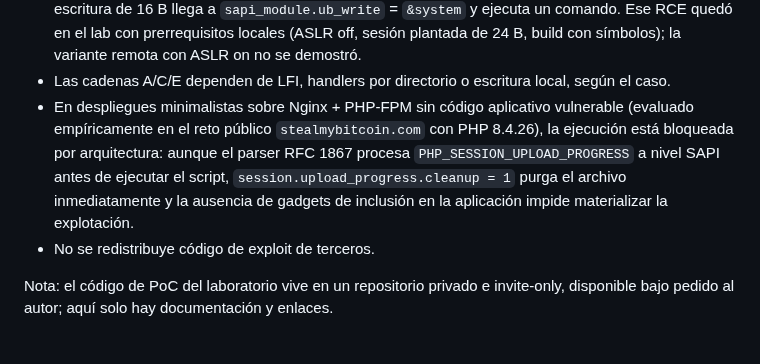
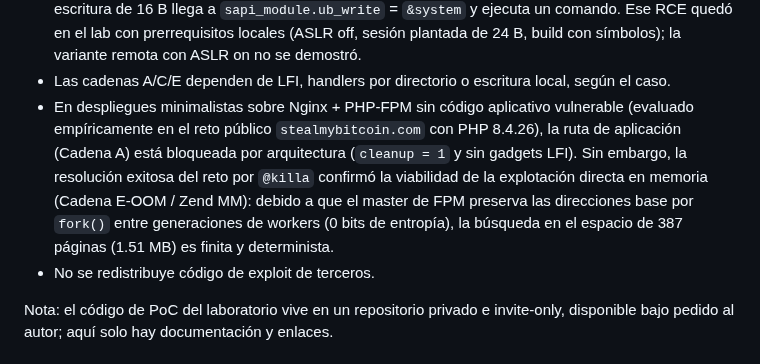
Before and after one commit to JoshRob297/php2shell-research, a Markdown page: RESUMEN.md, the part around the change. Rendered like a GitHub page.

```diff
--- a/RESUMEN.md
+++ b/RESUMEN.md
@@ -107,7 +107,7 @@ de explotación exitosa de las dos CVEs antes de la publicación.
   los hosts.
 - La cadena FPM se reprodujo hasta el UAF (crash 502) y se midió su mecánica por defecto (el allocator recicla el run liberado como página de bin 16 y su linkage codificado sobreescribe `used_slots`): DoS determinista. La retractación previa cubría la lectura del bloque residual, no la variante controlada: con el struct reclamado por el buffer del multipart y el fake `var_dtor_entries`, la escritura de 16 B llega a `sapi_module.ub_write` = `&system` y ejecuta un comando. Ese RCE quedó en el lab con prerrequisitos locales (ASLR off, sesión plantada de 24 B, build con símbolos); la variante remota con ASLR on no se demostró.
 - Las cadenas A/C/E dependen de LFI, handlers por directorio o escritura local, según el caso.
-- En despliegues minimalistas sobre Nginx + PHP-FPM sin código aplicativo vulnerable (evaluado empíricamente en el reto público `stealmybitcoin.com` con PHP 8.4.26), la ejecución está bloqueada por arquitectura: aunque el parser RFC 1867 procesa `PHP_SESSION_UPLOAD_PROGRESS` a nivel SAPI antes de ejecutar el script, `session.upload_progress.cleanup = 1` purga el archivo inmediatamente y la ausencia de gadgets de inclusión en la aplicación impide materializar la explotación.
+- En despliegues minimalistas sobre Nginx + PHP-FPM sin código aplicativo vulnerable (evaluado empíricamente en el reto público `stealmybitcoin.com` con PHP 8.4.26), la ruta de aplicación (Cadena A) está bloqueada por arquitectura (`cleanup = 1` y sin gadgets LFI). Sin embargo, la resolución exitosa del reto por `@killa` confirmó la viabilidad de la explotación directa en memoria (Cadena E-OOM / Zend MM): debido a que el master de FPM preserva las direcciones base por `fork()` entre generaciones de workers (0 bits de entropía), la búsqueda en el espacio de 387 páginas (1.51 MB) es finita y determinista.
 - No se redistribuye código de exploit de terceros.
 
 Nota: el código de PoC del laboratorio vive en un repositorio privado e invite-only, disponible
```
Also changed, not shown: REPORT.md (+21 -2 lines).
